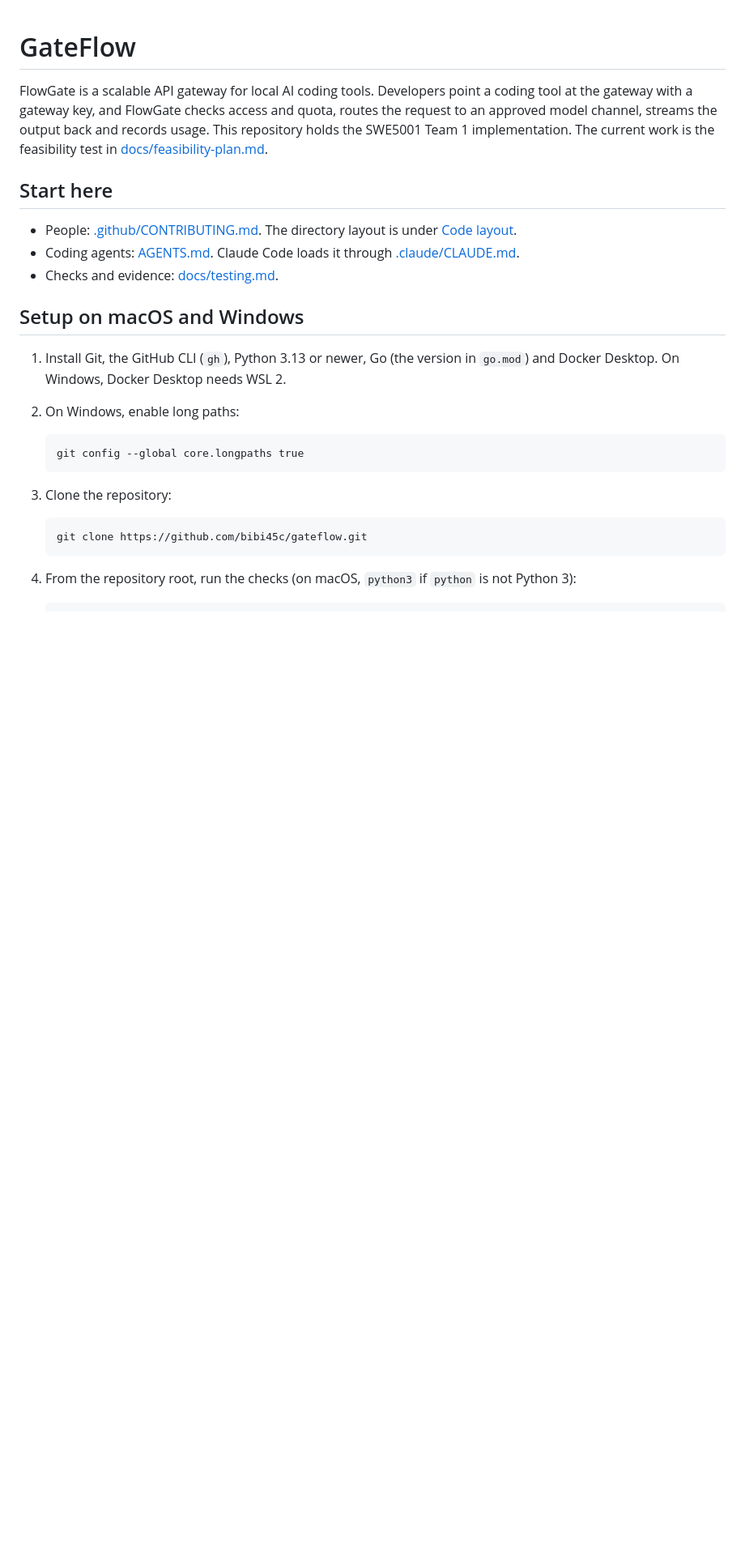
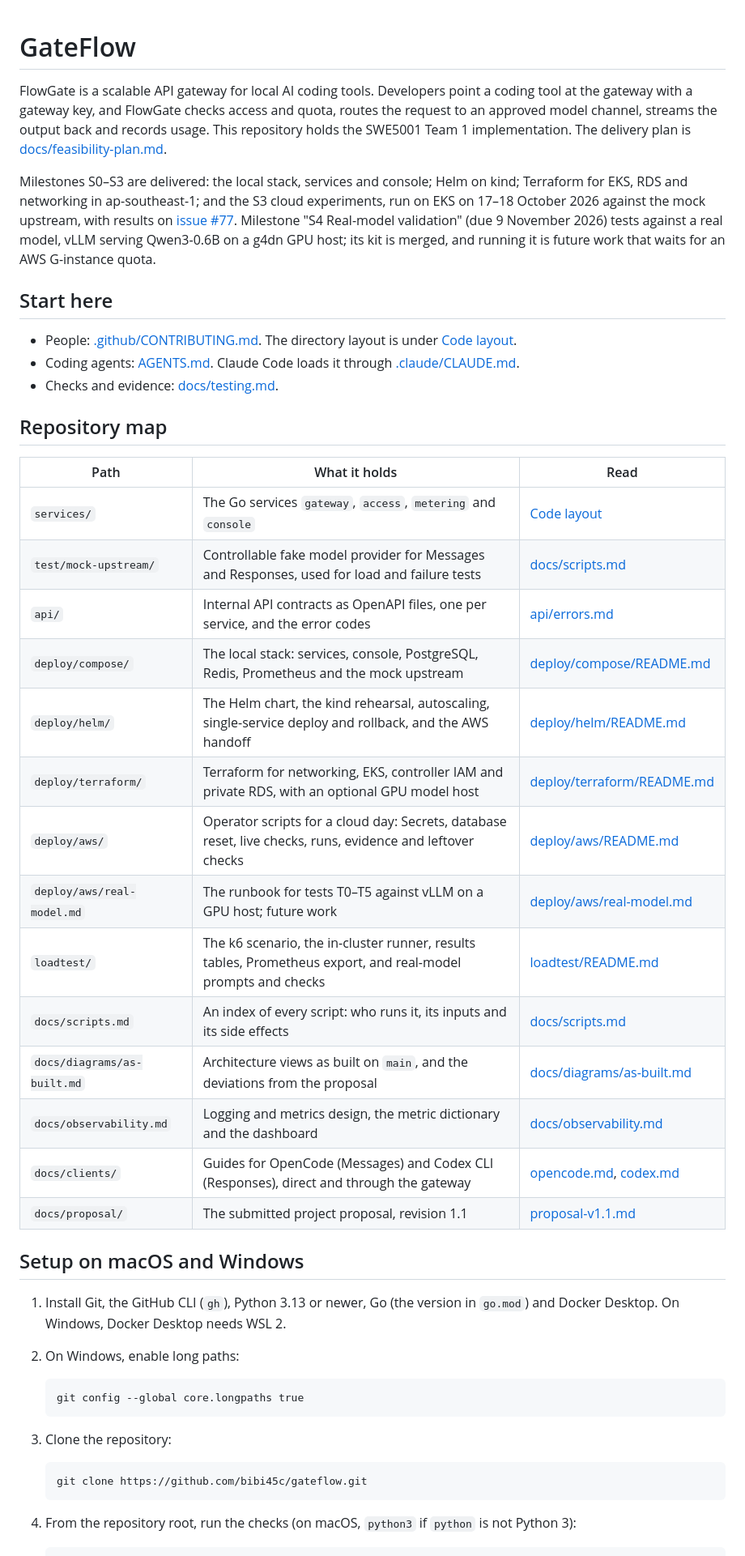
Before and after one commit to bibi45c/gateflow, a Markdown page: README.md, the part around one of its changes. Shown at 81% size. Rendered like a GitHub page; blank space fills up the shorter version.

Commit message:
docs(docs): bring the root README up to date after S3 (#151)
Co-authored-by: Claude Opus 5.5 <noreply@anthropic.com>

```diff
--- a/README.md
+++ b/README.md
@@ -3,8 +3,16 @@
 FlowGate is a scalable API gateway for local AI coding tools. Developers point a
 coding tool at the gateway with a gateway key, and FlowGate checks access and quota,
 routes the request to an approved model channel, streams the output back and records
-usage. This repository holds the SWE5001 Team 1 implementation. The current work is
-the feasibility test in [docs/feasibility-plan.md](docs/feasibility-plan.md).
+usage. This repository holds the SWE5001 Team 1 implementation. The delivery plan is
+[docs/feasibility-plan.md](docs/feasibility-plan.md).
+
+Milestones S0–S3 are delivered: the local stack, services and console; Helm on kind;
+Terraform for EKS, RDS and networking in ap-southeast-1; and the S3 cloud experiments,
+run on EKS on 17–18 October 2026 against the mock upstream, with results on
+[issue #77](https://github.com/bibi45c/gateflow/issues/77). Milestone "S4 Real-model
+validation" (due 9 November 2026) tests against a real model, vLLM serving Qwen3-0.6B
+on a g4dn GPU host; its kit is merged, and running it is future work that waits for an
+AWS G-instance quota.
 
 ## Start here
 
@@ -13,6 +21,25 @@ the feasibility test in [docs/feasibility-plan.md](docs/feasibility-plan.md).
 - Coding agents: [AGENTS.md](AGENTS.md). Claude Code loads it through
   [.claude/CLAUDE.md](.claude/CLAUDE.md).
 - Checks and evidence: [docs/testing.md](docs/testing.md).
+
+## Repository map
+
+| Path | What it holds | Read |
+|---|---|---|
+| `services/` | The Go services `gateway`, `access`, `metering` and `console` | [Code layout](AGENTS.md#code-layout) |
+| `test/mock-upstream/` | Controllable fake model provider for Messages and Responses, used for load and failure tests | [docs/scripts.md](docs/scripts.md#testmock-upstream) |
+| `api/` | Internal API contracts as OpenAPI files, one per service, and the error codes | [api/errors.md](api/errors.md) |
+| `deploy/compose/` | The local stack: services, console, PostgreSQL, Redis, Prometheus and the mock upstream | [deploy/compose/README.md](deploy/compose/README.md) |
+| `deploy/helm/` | The Helm chart, the kind rehearsal, autoscaling, single-service deploy and rollback, and the AWS handoff | [deploy/helm/README.md](deploy/helm/README.md) |
+| `deploy/terraform/` | Terraform for networking, EKS, controller IAM and private RDS, with an optional GPU model host | [deploy/terraform/README.md](deploy/terraform/README.md) |
+| `deploy/aws/` | Operator scripts for a cloud day: Secrets, database reset, live checks, runs, evidence and leftover checks | [deploy/aws/README.md](deploy/aws/README.md) |
+| `deploy/aws/real-model.md` | The runbook for tests T0–T5 against vLLM on a GPU host; future work | [deploy/aws/real-model.md](deploy/aws/real-model.md) |
+| `loadtest/` | The k6 scenario, the in-cluster runner, results tables, Prometheus export, and real-model prompts and checks | [loadtest/README.md](loadtest/README.md) |
+| `docs/scripts.md` | An index of every script: who runs it, its inputs and its side effects | [docs/scripts.md](docs/scripts.md) |
+| `docs/diagrams/as-built.md` | Architecture views as built on `main`, and the deviations from the proposal | [docs/diagrams/as-built.md](docs/diagrams/as-built.md) |
+| `docs/observability.md` | Logging and metrics design, the metric dictionary and the dashboard | [docs/observability.md](docs/observability.md) |
+| `docs/clients/` | Guides for OpenCode (Messages) and Codex CLI (Responses), direct and through the gateway | [opencode.md](docs/clients/opencode.md), [codex.md](docs/clients/codex.md) |
+| `docs/proposal/` | The submitted project proposal, revision 1.1 | [proposal-v1.1.md](docs/proposal/proposal-v1.1.md) |
 
 ## Setup on macOS and Windows
 
```
Also changed, not shown: other parts of README.md (+23 -0 lines).
